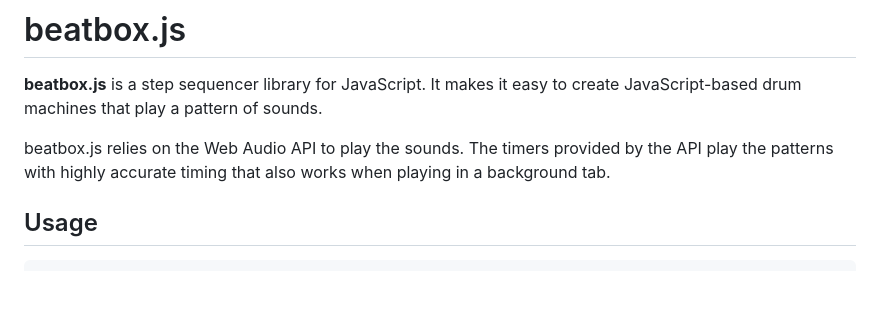
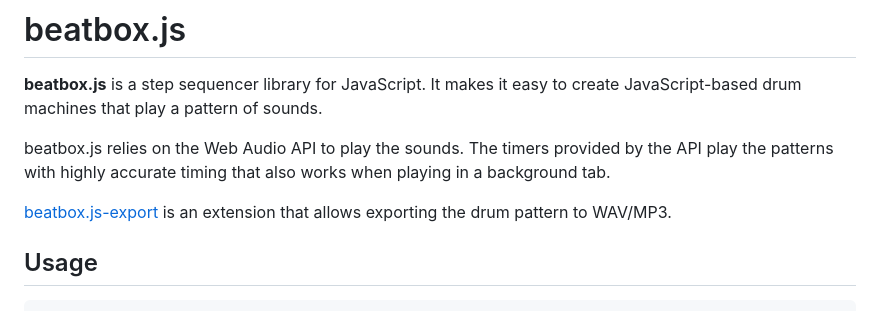
Before and after one commit to beatboxjs/beatbox.js, a Markdown page: README.md, the part around the change. Rendered like a GitHub page; blank space fills up the shorter version.

Commit message:
Link to beatbox.js-export in README

```diff
--- a/README.md
+++ b/README.md
@@ -7,6 +7,8 @@ beatbox.js relies on the Web Audio API to play the sounds. The
 timers provided by the API play the patterns with highly accurate timing that
 also works when playing in a background tab.
 
+[beatbox.js-export](https://github.com/beatboxjs/beatbox.js-export) is an extension
+that allows exporting the drum pattern to WAV/MP3.
 
 ## Usage
 
```
